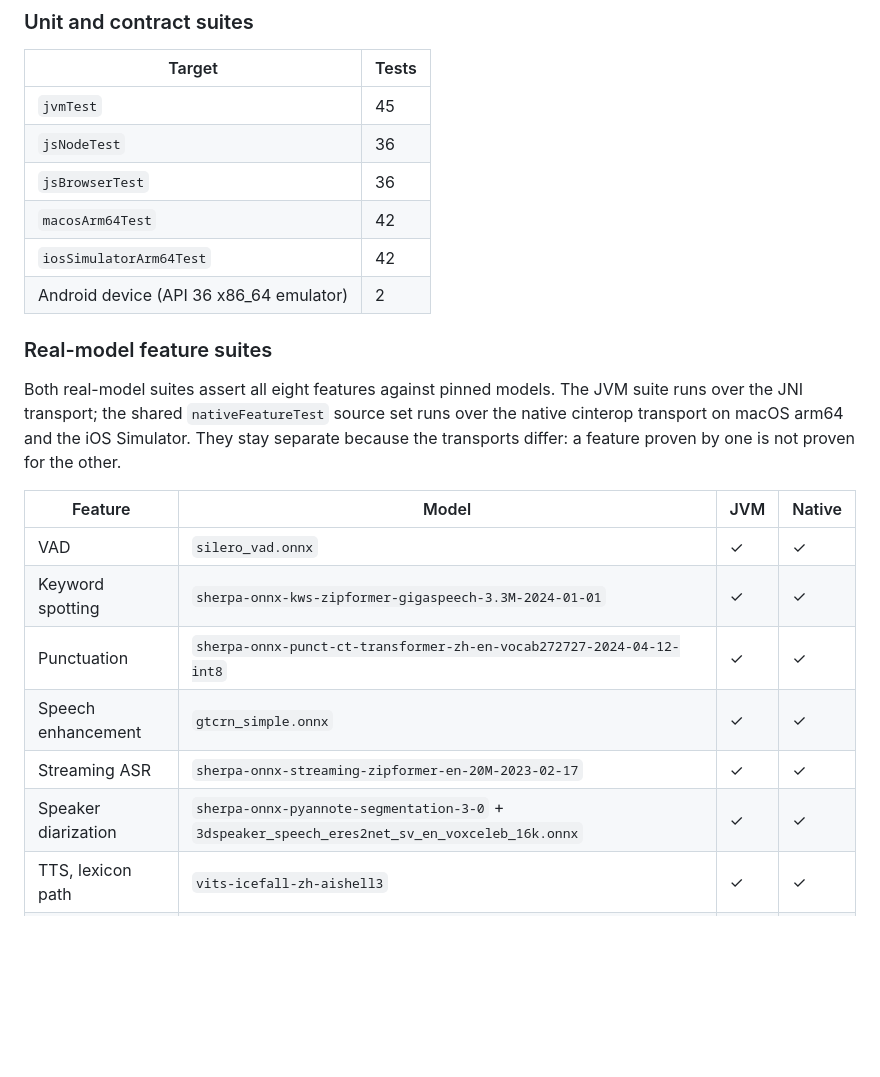
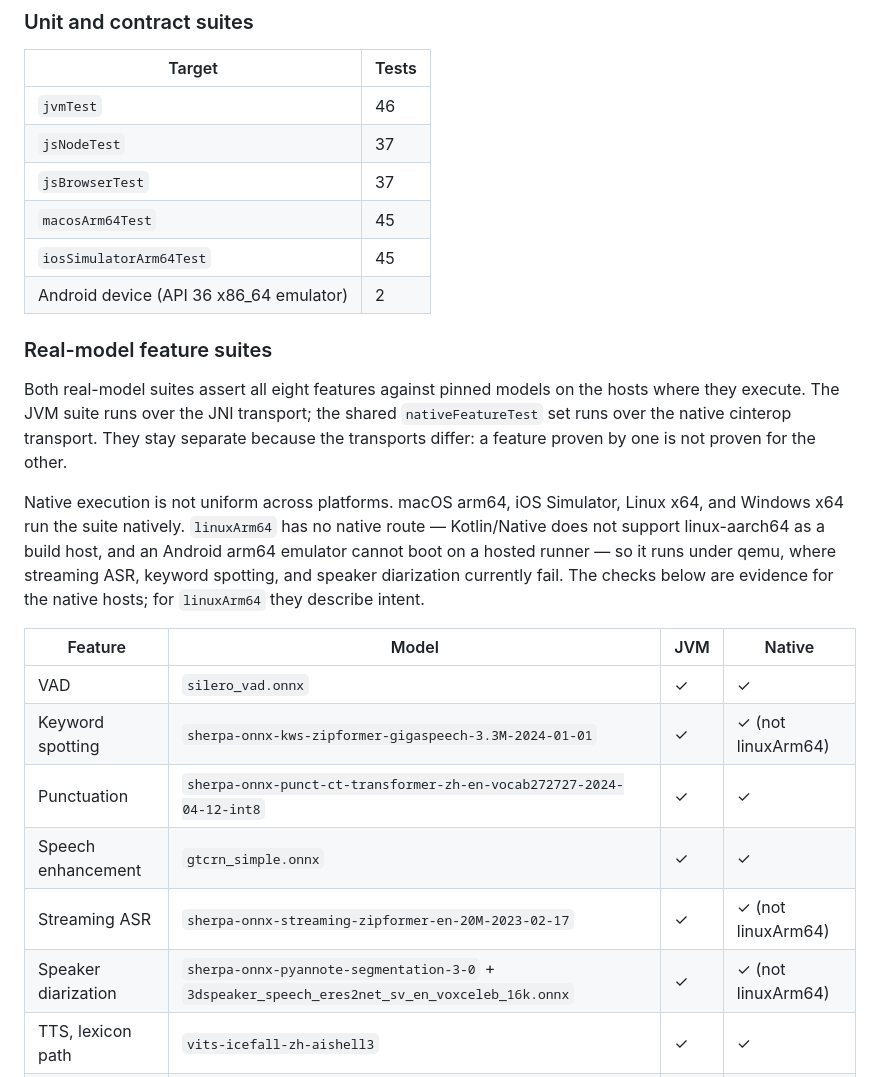
Before and after one commit to ic-timon/sherpa-onnx-kmp, a Markdown page: docs/release-1.0.0.md, the part around the change. GitHub-like rendering; blank space fills up the shorter version.

```diff
--- a/docs/release-1.0.0.md
+++ b/docs/release-1.0.0.md
@@ -95,29 +95,37 @@ fails the build if any of the ten resources is missing.
 
 | Target | Tests |
 | --- | --- |
-| `jvmTest` | 45 |
-| `jsNodeTest` | 36 |
-| `jsBrowserTest` | 36 |
-| `macosArm64Test` | 42 |
-| `iosSimulatorArm64Test` | 42 |
+| `jvmTest` | 46 |
+| `jsNodeTest` | 37 |
+| `jsBrowserTest` | 37 |
+| `macosArm64Test` | 45 |
+| `iosSimulatorArm64Test` | 45 |
 | Android device (API 36 x86_64 emulator) | 2 |
 
 ### Real-model feature suites
 
-Both real-model suites assert all eight features against pinned models. The
-JVM suite runs over the JNI transport; the shared `nativeFeatureTest` source
-set runs over the native cinterop transport on macOS arm64 and the iOS
-Simulator. They stay separate because the transports differ: a feature proven
-by one is not proven for the other.
+Both real-model suites assert all eight features against pinned models on the
+hosts where they execute. The JVM suite runs over the JNI transport; the shared
+`nativeFeatureTest` set runs over the native cinterop transport. They stay
+separate because the transports differ: a feature proven by one is not proven
+for the other.
+
+Native execution is not uniform across platforms. macOS arm64, iOS Simulator,
+Linux x64, and Windows x64 run the suite natively. `linuxArm64` has no native
+route — Kotlin/Native does not support linux-aarch64 as a build host, and an
+Android arm64 emulator cannot boot on a hosted runner — so it runs under qemu,
+where streaming ASR, keyword spotting, and speaker diarization currently fail.
+The checks below are evidence for the native hosts; for `linuxArm64` they
+describe intent.
 
 | Feature | Model | JVM | Native |
 | --- | --- | --- | --- |
 | VAD | `silero_vad.onnx` | ✓ | ✓ |
-| Keyword spotting | `sherpa-onnx-kws-zipformer-gigaspeech-3.3M-2024-01-01` | ✓ | ✓ |
+| Keyword spotting | `sherpa-onnx-kws-zipformer-gigaspeech-3.3M-2024-01-01` | ✓ | ✓ (not linuxArm64) |
 | Punctuation | `sherpa-onnx-punct-ct-transformer-zh-en-vocab272727-2024-04-12-int8` | ✓ | ✓ |
 | Speech enhancement | `gtcrn_simple.onnx` | ✓ | ✓ |
-| Streaming ASR | `sherpa-onnx-streaming-zipformer-en-20M-2023-02-17` | ✓ | ✓ |
-| Speaker diarization | `sherpa-onnx-pyannote-segmentation-3-0` + `3dspeaker_speech_eres2net_sv_en_voxceleb_16k.onnx` | ✓ | ✓ |
+| Streaming ASR | `sherpa-onnx-streaming-zipformer-en-20M-2023-02-17` | ✓ | ✓ (not linuxArm64) |
+| Speaker diarization | `sherpa-onnx-pyannote-segmentation-3-0` + `3dspeaker_speech_eres2net_sv_en_voxceleb_16k.onnx` | ✓ | ✓ (not linuxArm64) |
 | TTS, lexicon path | `vits-icefall-zh-aishell3` | ✓ | ✓ |
 | TTS, phoneme path | `vits-piper-en_US-amy-low` | ✓ | ✓ |
 
```
Also changed, not shown: docs/platform-matrix.md (+10 -3 lines), docs/status.md (+16 -4 lines).
